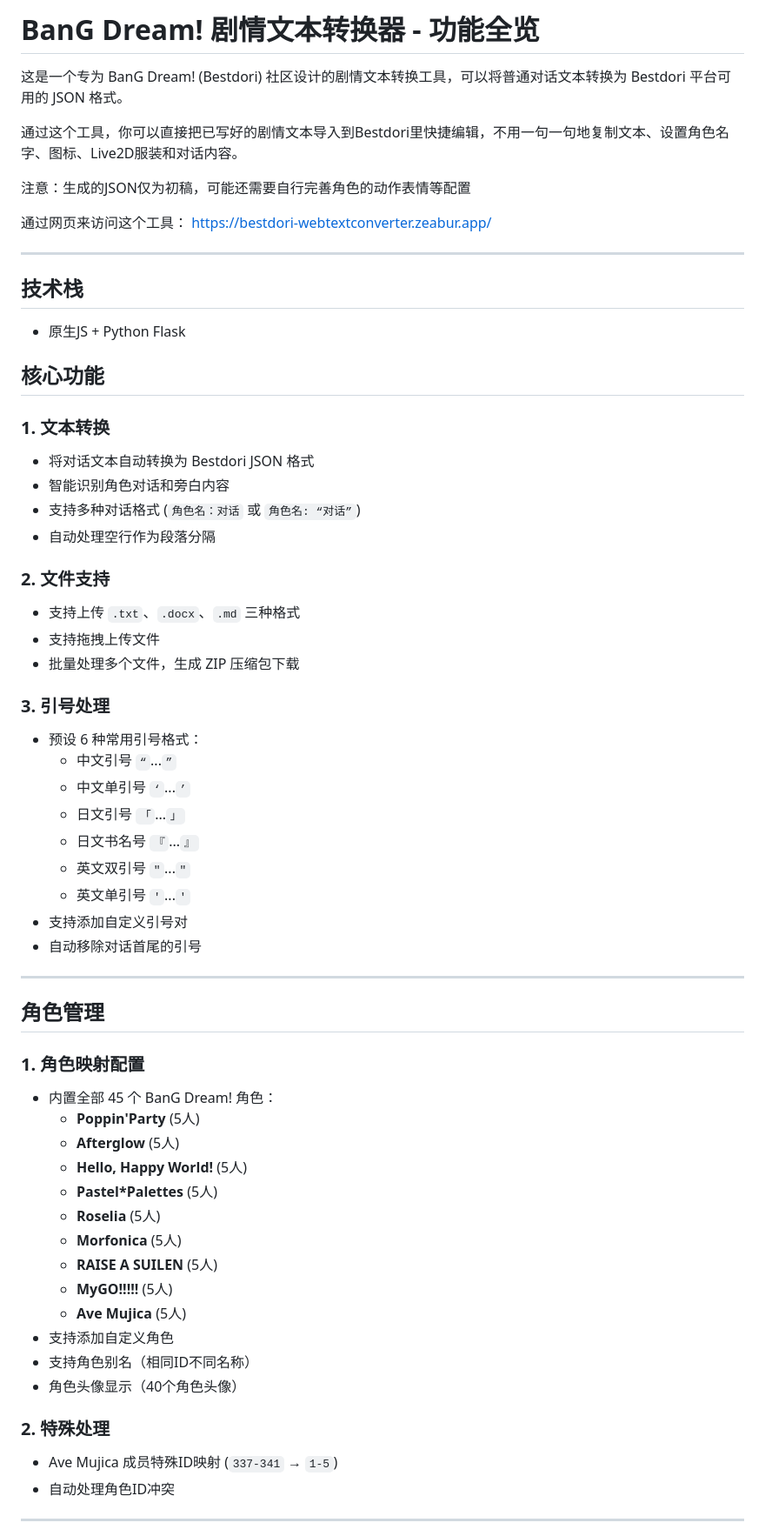
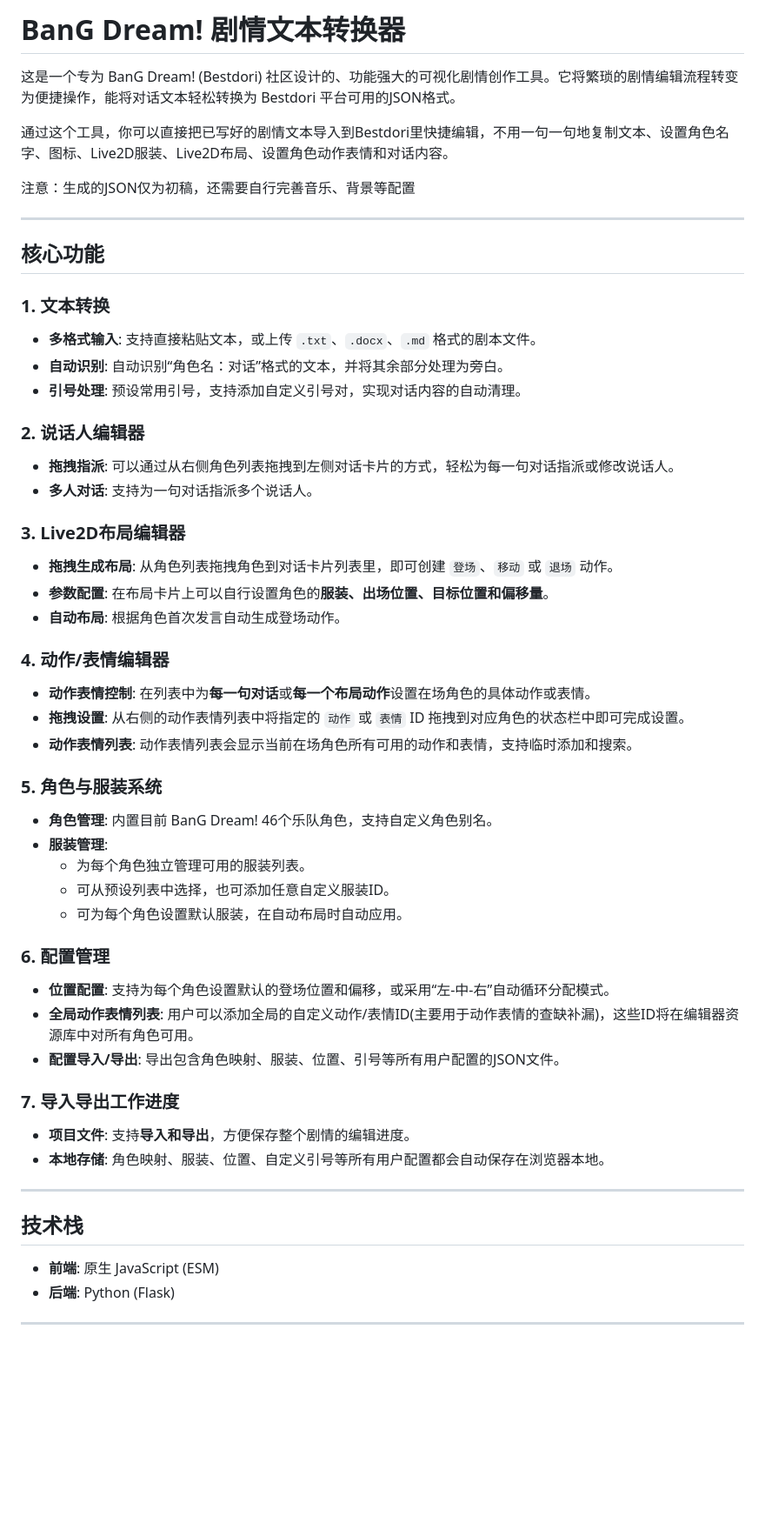
Before and after one commit to Yulinanami/Bestdori_WebTextConverter, a Markdown page: README.md, the part around one of its changes. Shown at 87% size. Rendered like a GitHub page; blank space fills up the shorter version.

```diff
--- a/README.md
+++ b/README.md
@@ -1,65 +1,55 @@
-# BanG Dream! 剧情文本转换器 - 功能全览
+# BanG Dream! 剧情文本转换器
 
-这是一个专为 BanG Dream! (Bestdori) 社区设计的剧情文本转换工具，可以将普通对话文本转换为 Bestdori 平台可用的 JSON 格式。
+这是一个专为 BanG Dream! (Bestdori) 社区设计的、功能强大的可视化剧情创作工具。它将繁琐的剧情编辑流程转变为便捷操作，能将对话文本轻松转换为 Bestdori 平台可用的JSON格式。
 
-通过这个工具，你可以直接把已写好的剧情文本导入到Bestdori里快捷编辑，不用一句一句地复制文本、设置角色名字、图标、Live2D服装和对话内容。
+通过这个工具，你可以直接把已写好的剧情文本导入到Bestdori里快捷编辑，不用一句一句地复制文本、设置角色名字、图标、Live2D服装、Live2D布局、设置角色动作表情和对话内容。
 
-注意：生成的JSON仅为初稿，可能还需要自行完善角色的动作表情等配置
-
-通过网页来访问这个工具：
-[https://bestdori-webtextconverter.zeabur.app/](https://bestdori-webtextconverter.zeabur.app/)
+注意：生成的JSON仅为初稿，还需要自行完善音乐、背景等配置
 
 ---
 
-##  技术栈
-- 原生JS + Python Flask
-
-##  核心功能
+## 核心功能
 
 ### 1. 文本转换
-- 将对话文本自动转换为 Bestdori JSON 格式
-- 智能识别角色对话和旁白内容
-- 支持多种对话格式 (`角色名：对话` 或 `角色名: “对话”`)
-- 自动处理空行作为段落分隔
+- **多格式输入**: 支持直接粘贴文本，或上传 `.txt`、`.docx`、`.md` 格式的剧本文件。
+- **自动识别**: 自动识别“角色名：对话”格式的文本，并将其余部分处理为旁白。
+- **引号处理**: 预设常用引号，支持添加自定义引号对，实现对话内容的自动清理。
 
-### 2. 文件支持
-- 支持上传 `.txt`、`.docx`、`.md` 三种格式
-- 支持拖拽上传文件
-- 批量处理多个文件，生成 ZIP 压缩包下载
+### 2. 说话人编辑器
+- **拖拽指派**: 可以通过从右侧角色列表拖拽到左侧对话卡片的方式，轻松为每一句对话指派或修改说话人。
+- **多人对话**: 支持为一句对话指派多个说话人。
 
-### 3. 引号处理
-- 预设 6 种常用引号格式：
-    - 中文引号 `“`...`”`
-    - 中文单引号 `‘`...`’`
-    - 日文引号 `「`...`」`
-    - 日文书名号 `『`...`』`
-    - 英文双引号 `"`...`"`
-    - 英文单引号 `'`...`'`
-- 支持添加自定义引号对
-- 自动移除对话首尾的引号
+### 3. Live2D布局编辑器
+- **拖拽生成布局**: 从角色列表拖拽角色到对话卡片列表里，即可创建 `登场`、`移动` 或 `退场` 动作。
+- **参数配置**: 在布局卡片上可以自行设置角色的**服装、出场位置、目标位置和偏移量**。
+- **自动布局**: 根据角色首次发言自动生成登场动作。
+
+### 4. 动作/表情编辑器
+- **动作表情控制**: 在列表中为**每一句对话**或**每一个布局动作**设置在场角色的具体动作或表情。
+- **拖拽设置**: 从右侧的动作表情列表中将指定的 `动作` 或 `表情` ID 拖拽到对应角色的状态栏中即可完成设置。
+- **动作表情列表**: 动作表情列表会显示当前在场角色所有可用的动作和表情，支持临时添加和搜索。
+
+### 5. 角色与服装系统
+- **角色管理**: 内置目前 BanG Dream! 46个乐队角色，支持自定义角色别名。
+- **服装管理**:
+    - 为每个角色独立管理可用的服装列表。
+    - 可从预设列表中选择，也可添加任意自定义服装ID。
+    - 可为每个角色设置默认服装，在自动布局时自动应用。
+
+### 6. 配置管理
+- **位置配置**: 支持为每个角色设置默认的登场位置和偏移，或采用“左-中-右”自动循环分配模式。
+- **全局动作表情列表**: 用户可以添加全局的自定义动作/表情ID(主要用于动作表情的查缺补漏)，这些ID将在编辑器资源库中对所有角色可用。
+- **配置导入/导出**: 导出包含角色映射、服装、位置、引号等所有用户配置的JSON文件。
+
+### 7. 导入导出工作进度
+- **项目文件**: 支持**导入和导出**，方便保存整个剧情的编辑进度。
+- **本地存储**: 角色映射、服装、位置、自定义引号等所有用户配置都会自动保存在浏览器本地。
 
 ---
 
-##  角色管理
-
-### 1. 角色映射配置
-- 内置全部 45 个 BanG Dream! 角色：
-    - **Poppin'Party** (5人)
-    - **Afterglow** (5人)
-    - **Hello, Happy World!** (5人)
-    - **Pastel*Palettes** (5人)
-    - **Roselia** (5人)
-    - **Morfonica** (5人)
-    - **RAISE A SUILEN** (5人)
-    - **MyGO!!!!!** (5人)
-    - **Ave Mujica** (5人)
-- 支持添加自定义角色
-- 支持角色别名（相同ID不同名称）
-- 角色头像显示（40个角色头像）
-
-### 2. 特殊处理
-- Ave Mujica 成员特殊ID映射 (`337-341` → `1-5`)
-- 自动处理角色ID冲突
+## 技术栈
+- **前端**: 原生 JavaScript (ESM)
+- **后端**: Python (Flask)
 
 ---
 
```
Also changed, not shown: other parts of README.md (+14 -85 lines).
